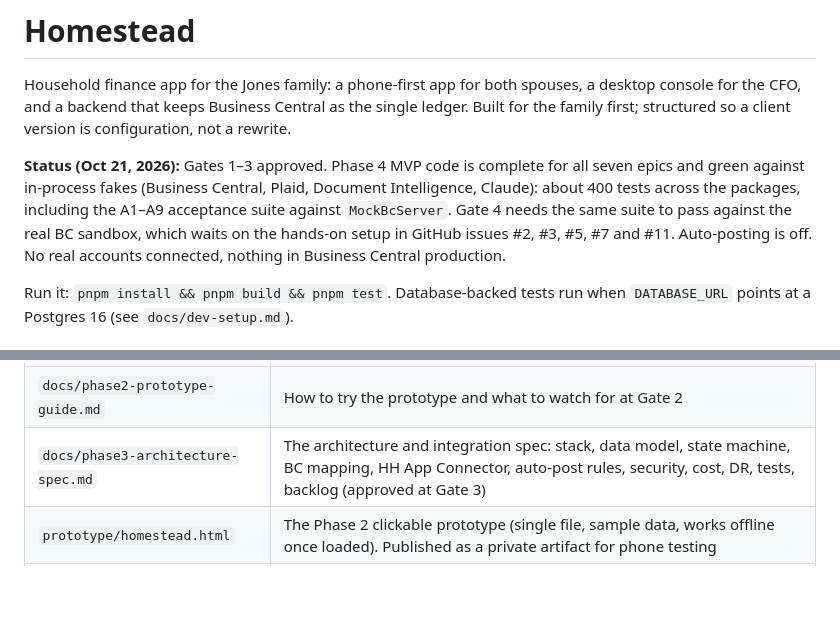
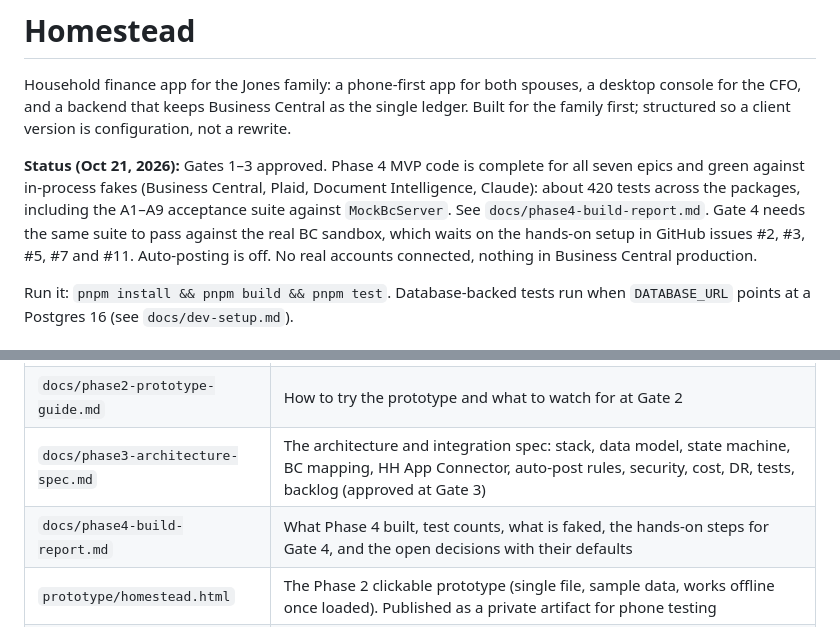
Before and after one commit to cadejones88/household-cfo, a Markdown page: README.md, 2 parts joined by grey strips. GitHub-like rendering; blank space fills up the shorter version.

Commit message:
Phase 4 build report
Co-Authored-By: Claude Opus 5.5 <noreply@anthropic.com>
Claude-Session: https://claude.ai/code/session_01BmuwhZJWSRaYgax7xkuwXH

```diff
--- a/README.md
+++ b/README.md
@@ -2,7 +2,7 @@
 
 Household finance app for the Jones family: a phone-first app for both spouses, a desktop console for the CFO, and a backend that keeps Business Central as the single ledger. Built for the family first; structured so a client version is configuration, not a rewrite.
 
-**Status (Oct 21, 2026):** Gates 1–3 approved. Phase 4 MVP code is complete for all seven epics and green against in-process fakes (Business Central, Plaid, Document Intelligence, Claude): about 400 tests across the packages, including the A1–A9 acceptance suite against `MockBcServer`. Gate 4 needs the same suite to pass against the real BC sandbox, which waits on the hands-on setup in GitHub issues #2, #3, #5, #7 and #11. Auto-posting is off. No real accounts connected, nothing in Business Central production.
+**Status (Oct 21, 2026):** Gates 1–3 approved. Phase 4 MVP code is complete for all seven epics and green against in-process fakes (Business Central, Plaid, Document Intelligence, Claude): about 420 tests across the packages, including the A1–A9 acceptance suite against `MockBcServer`. See `docs/phase4-build-report.md`. Gate 4 needs the same suite to pass against the real BC sandbox, which waits on the hands-on setup in GitHub issues #2, #3, #5, #7 and #11. Auto-posting is off. No real accounts connected, nothing in Business Central production.
 
 Run it: `pnpm install && pnpm build && pnpm test`. Database-backed tests run when `DATABASE_URL` points at a Postgres 16 (see `docs/dev-setup.md`).
 
@@ -13,6 +13,7 @@ Run it: `pnpm install && pnpm build && pnpm test`. Database-backed tests run whe
 | `docs/phase1-product-spec.md` | The approved product spec: journeys, screens, decisions, Gate 1 outcome |
 | `docs/phase2-prototype-guide.md` | How to try the prototype and what to watch for at Gate 2 |
 | `docs/phase3-architecture-spec.md` | The architecture and integration spec: stack, data model, state machine, BC mapping, HH App Connector, auto-post rules, security, cost, DR, tests, backlog (approved at Gate 3) |
+| `docs/phase4-build-report.md` | What Phase 4 built, test counts, what is faked, the hands-on steps for Gate 4, and the open decisions with their defaults |
 | `prototype/homestead.html` | The Phase 2 clickable prototype (single file, sample data, works offline once loaded). Published as a private artifact for phone testing |
 | `apps/mobile/` | Homestead, the phone app for both spouses (Expo SDK 58, Expo Router, development builds): safe to spend, Needs your answer, receipt snap with an offline queue, Activity, Budget and Move money with Face ID approvals, Goals, Bills, Ask Homestead, Settings, push. Mock mode runs with no API; `apps/mobile/docs/vanessa-guide.md` is the how-to |
 | `apps/console/` | Homestead Console, the desktop CFO view (React + Vite): work queues, BC sync and posting, reconciliation, mappings, authority matrix, health/logs/audit, plus six "after the pilot" tiles. Mock mode runs with no API; see its README for the API-route gaps |
```
Also changed, not shown: docs/phase4-build-report.md (added, +68 -0 lines).
